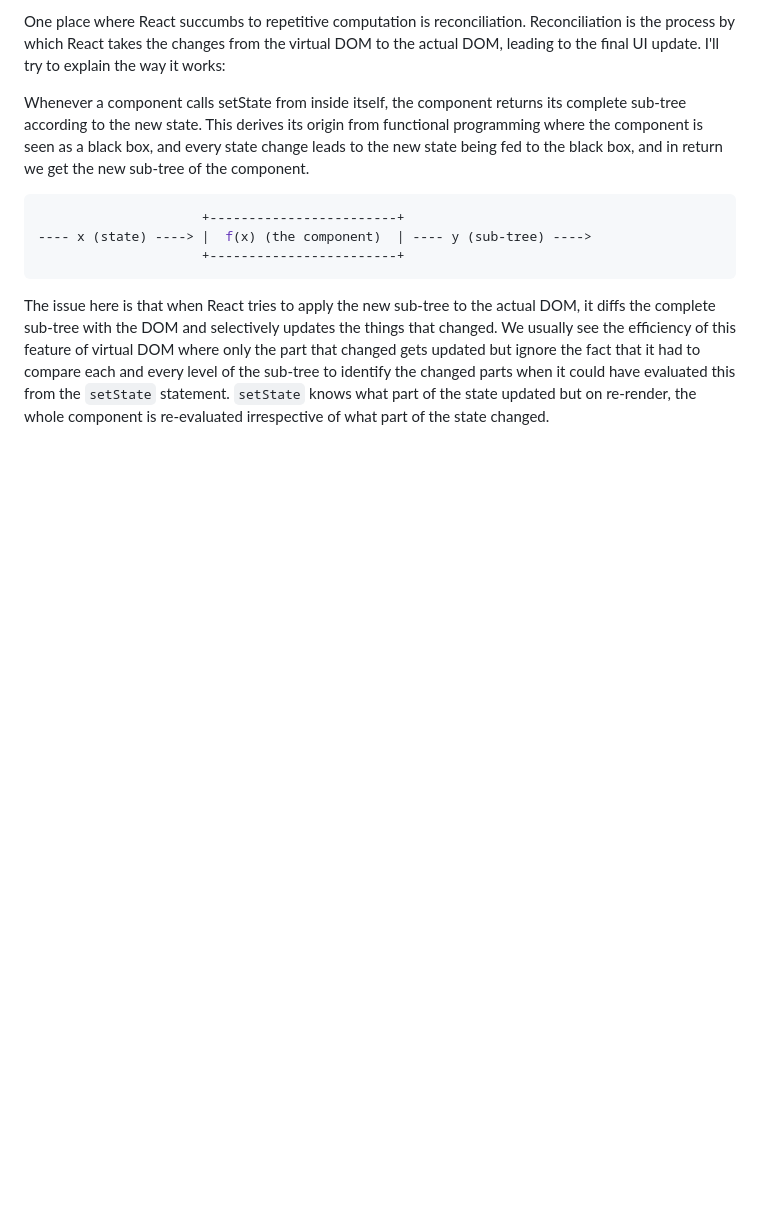
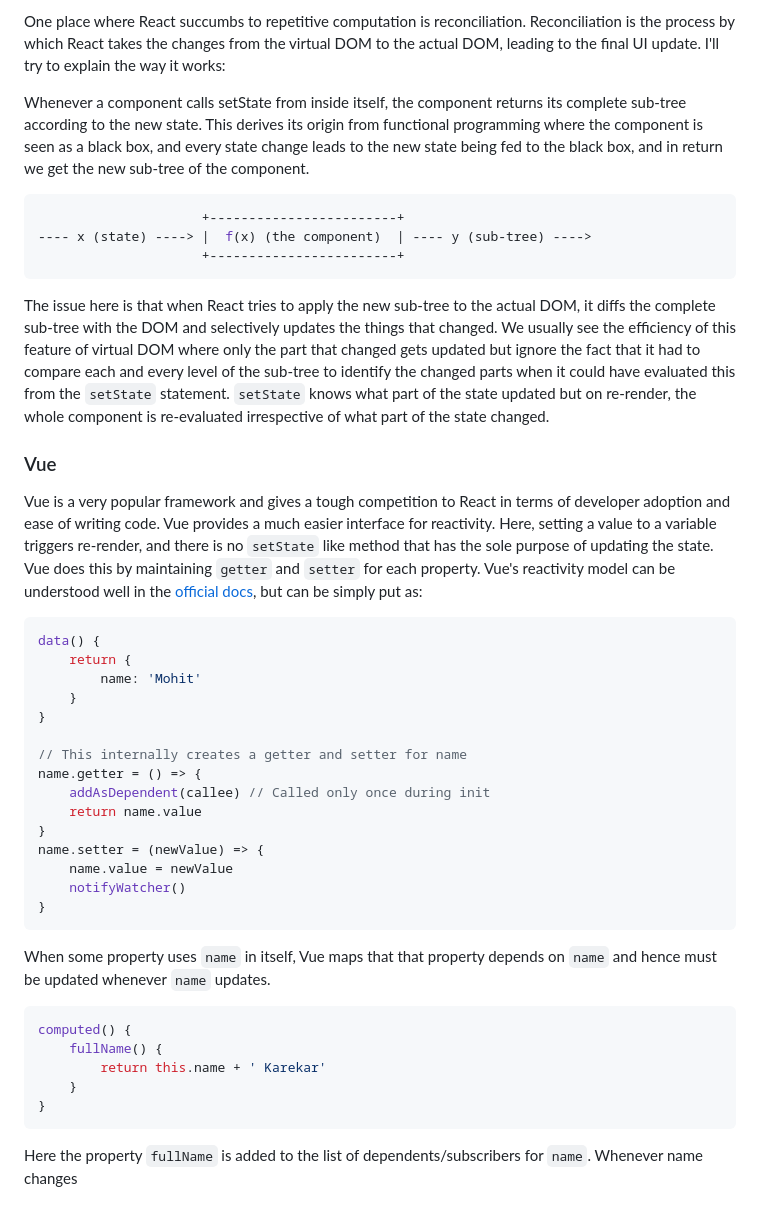
Before and after one commit to mohitk05/my-website, a Markdown page: posts/2020/knowing-what-changed-fast.md, the part around the change. Drawn GitHub-style; blank space fills up the shorter version.

````diff
--- a/posts/2020/knowing-what-changed-fast.md
+++ b/posts/2020/knowing-what-changed-fast.md
@@ -111,3 +111,37 @@ Whenever a component calls setState from inside itself, the component returns it
 ```
 
 The issue here is that when React tries to apply the new sub-tree to the actual DOM, it diffs the complete sub-tree with the DOM and selectively updates the things that changed. We usually see the efficiency of this feature of virtual DOM where only the part that changed gets updated but ignore the fact that it had to compare each and every level of the sub-tree to identify the changed parts when it could have evaluated this from the `setState` statement. `setState` knows what part of the state updated but on re-render, the whole component is re-evaluated irrespective of what part of the state changed.
+
+### Vue
+
+Vue is a very popular framework and gives a tough competition to React in terms of developer adoption and ease of writing code. Vue provides a much easier interface for reactivity. Here, setting a value to a variable triggers re-render, and there is no `setState` like method that has the sole purpose of updating the state. Vue does this by maintaining `getter` and `setter` for each property. Vue's reactivity model can be understood well in the [official docs](https://vuejs.org/v2/guide/reactivity.html), but can be simply put as:
+
+```js
+data() {
+	return {
+		name: 'Mohit'
+	}
+}
+
+// This internally creates a getter and setter for name
+name.getter = () => {
+	addAsDependent(callee) // Called only once during init
+	return name.value
+}
+name.setter = (newValue) => {
+	name.value = newValue
+	notifyWatcher()
+}
+```
+
+When some property uses `name` in itself, Vue maps that that property depends on `name` and hence must be updated whenever `name` updates.
+
+```js
+computed() {
+	fullName() {
+		return this.name + ' Karekar'
+	}
+}
+```
+
+Here the property `fullName` is added to the list of dependents/subscribers for `name`. Whenever name changes
````
Also changed, not shown: posts/2020/learning-rust-1.md (deleted, +0 -23 lines), posts/2020/venturing-into-rust-land.md (added, +112 -0 lines), img/posts/rust.jpeg (added), 3 other files.
